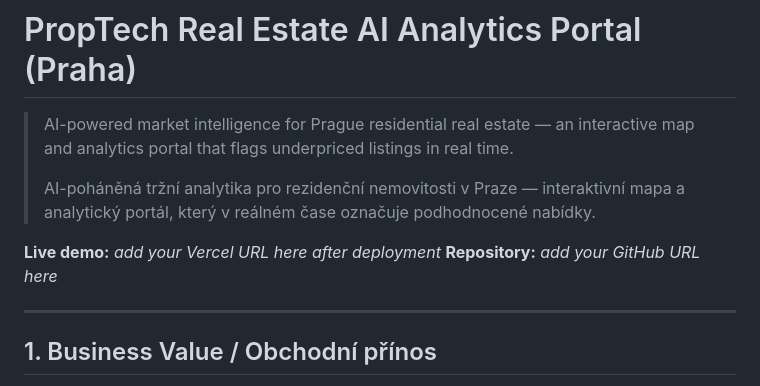
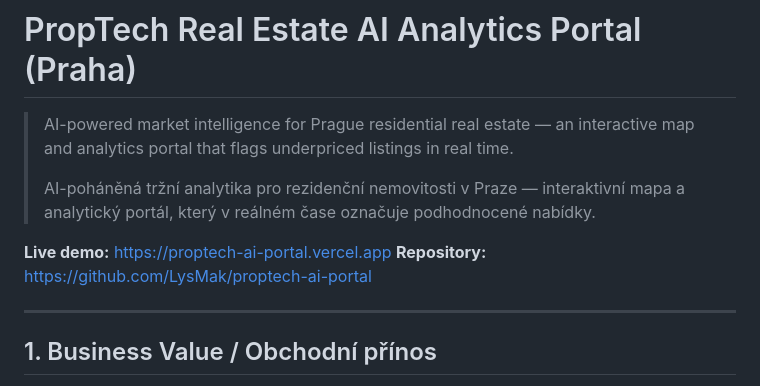
Before and after one commit to LysMak/proptech-ai-portal, a Markdown page: README.md, the part around the change. GitHub-like rendering.

Commit message:
Add live demo and repository links
Co-Authored-By: Claude Sonnet 5 <noreply@anthropic.com>

```diff
--- a/README.md
+++ b/README.md
@@ -4,8 +4,8 @@
 >
 > AI-poháněná tržní analytika pro rezidenční nemovitosti v Praze — interaktivní mapa a analytický portál, který v reálném čase označuje podhodnocené nabídky.
 
-**Live demo:** _add your Vercel URL here after deployment_
-**Repository:** _add your GitHub URL here_
+**Live demo:** https://proptech-ai-portal.vercel.app
+**Repository:** https://github.com/LysMak/proptech-ai-portal
 
 ---
 
```
